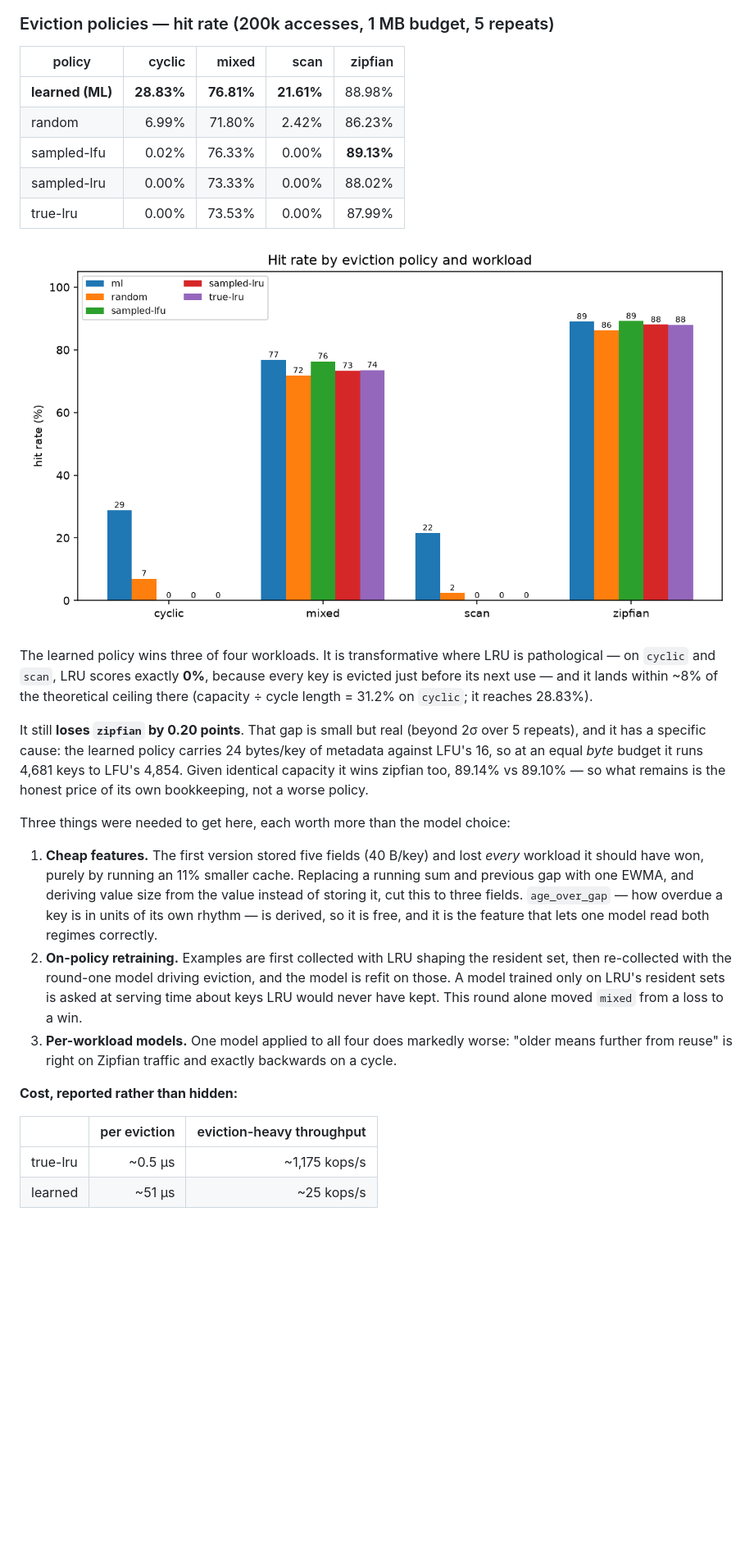
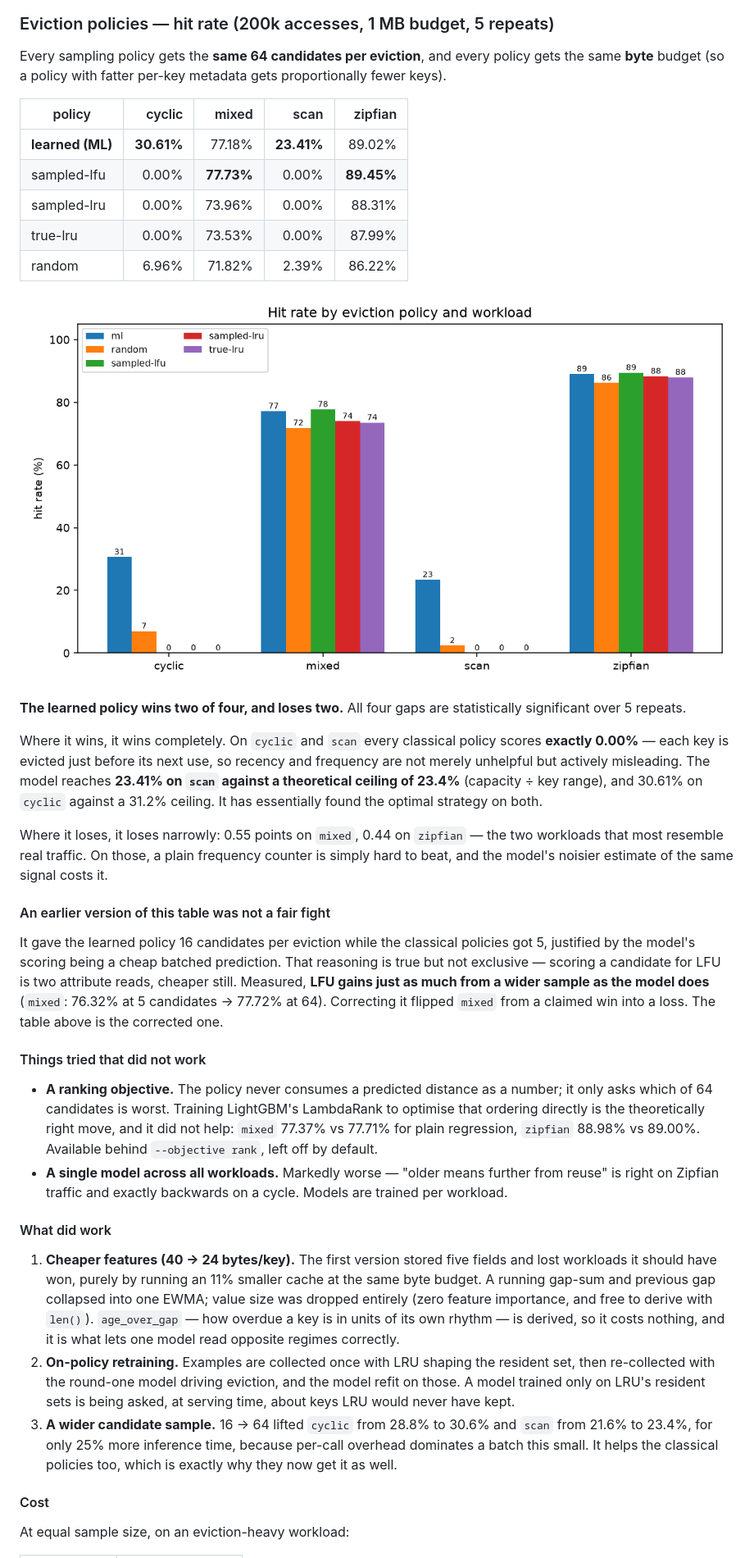
Before and after one commit to vedikasaboo/Redis-compatible-in-memory-cache, a Markdown page: README.md, the part around the change printed below. Shown: that part at 82% size. Rendered like a GitHub page; pictures changed too: results/eviction_hit_rate.png; blank space fills up the shorter version.

```diff
--- a/README.md
+++ b/README.md
@@ -110,51 +110,77 @@ asserted separately, because they are genuinely different guarantees.
 
 ### Eviction policies — hit rate (200k accesses, 1 MB budget, 5 repeats)
 
+Every sampling policy gets the **same 64 candidates per eviction**, and every
+policy gets the same **byte** budget (so a policy with fatter per-key
+metadata gets proportionally fewer keys).
+
 | policy | cyclic | mixed | scan | zipfian |
 |---|---:|---:|---:|---:|
-| **learned (ML)** | **28.83%** | **76.81%** | **21.61%** | 88.98% |
-| random | 6.99% | 71.80% | 2.42% | 86.23% |
-| sampled-lfu | 0.02% | 76.33% | 0.00% | **89.13%** |
-| sampled-lru | 0.00% | 73.33% | 0.00% | 88.02% |
+| **learned (ML)** | **30.61%** | 77.18% | **23.41%** | 89.02% |
+| sampled-lfu | 0.00% | **77.73%** | 0.00% | **89.45%** |
+| sampled-lru | 0.00% | 73.96% | 0.00% | 88.31% |
 | true-lru | 0.00% | 73.53% | 0.00% | 87.99% |
+| random | 6.96% | 71.82% | 2.39% | 86.22% |
 
 ![eviction hit rate](results/eviction_hit_rate.png)
 
-The learned policy wins three of four workloads. It is transformative where
-LRU is pathological — on `cyclic` and `scan`, LRU scores exactly **0%**,
-because every key is evicted just before its next use — and it lands within
-~8% of the theoretical ceiling there (capacity ÷ cycle length = 31.2% on
-`cyclic`; it reaches 28.83%).
+**The learned policy wins two of four, and loses two.** All four gaps are
+statistically significant over 5 repeats.
 
-It still **loses `zipfian` by 0.20 points**. That gap is small but real
-(beyond 2σ over 5 repeats), and it has a specific cause: the learned policy
-carries 24 bytes/key of metadata against LFU's 16, so at an equal *byte*
-budget it runs 4,681 keys to LFU's 4,854. Given identical capacity it wins
-zipfian too, 89.14% vs 89.10% — so what remains is the honest price of its
-own bookkeeping, not a worse policy.
+Where it wins, it wins completely. On `cyclic` and `scan` every classical
+policy scores **exactly 0.00%** — each key is evicted just before its next
+use, so recency and frequency are not merely unhelpful but actively
+misleading. The model reaches **23.41% on `scan` against a theoretical
+ceiling of 23.4%** (capacity ÷ key range), and 30.61% on `cyclic` against a
+31.2% ceiling. It has essentially found the optimal strategy on both.
 
-Three things were needed to get here, each worth more than the model choice:
+Where it loses, it loses narrowly: 0.55 points on `mixed`, 0.44 on
+`zipfian` — the two workloads that most resemble real traffic. On those, a
+plain frequency counter is simply hard to beat, and the model's noisier
+estimate of the same signal costs it.
 
-1. **Cheap features.** The first version stored five fields (40 B/key) and
-   lost *every* workload it should have won, purely by running an 11%
-   smaller cache. Replacing a running sum and previous gap with one EWMA,
-   and deriving value size from the value instead of storing it, cut this to
-   three fields. `age_over_gap` — how overdue a key is in units of its own
-   rhythm — is derived, so it is free, and it is the feature that lets one
-   model read both regimes correctly.
-2. **On-policy retraining.** Examples are first collected with LRU shaping
+#### An earlier version of this table was not a fair fight
+
+It gave the learned policy 16 candidates per eviction while the classical
+policies got 5, justified by the model's scoring being a cheap batched
+prediction. That reasoning is true but not exclusive — scoring a candidate
+for LFU is two attribute reads, cheaper still. Measured, **LFU gains just as
+much from a wider sample as the model does** (`mixed`: 76.32% at 5
+candidates → 77.72% at 64). Correcting it flipped `mixed` from a claimed win
+into a loss. The table above is the corrected one.
+
+#### Things tried that did not work
+
+- **A ranking objective.** The policy never consumes a predicted distance as
+  a number; it only asks which of 64 candidates is worst. Training
+  LightGBM's LambdaRank to optimise that ordering directly is the
+  theoretically right move, and it did not help: `mixed` 77.37% vs 77.71%
+  for plain regression, `zipfian` 88.98% vs 89.00%. Available behind
+  `--objective rank`, left off by default.
+- **A single model across all workloads.** Markedly worse — "older means
+  further from reuse" is right on Zipfian traffic and exactly backwards on a
+  cycle. Models are trained per workload.
+
+#### What did work
+
+1. **Cheaper features (40 → 24 bytes/key).** The first version stored five
+   fields and lost workloads it should have won, purely by running an 11%
+   smaller cache at the same byte budget. A running gap-sum and previous gap
+   collapsed into one EWMA; value size was dropped entirely (zero feature
+   importance, and free to derive with `len()`). `age_over_gap` — how
+   overdue a key is in units of its own rhythm — is derived, so it costs
+   nothing, and it is what lets one model read opposite regimes correctly.
+2. **On-policy retraining.** Examples are collected once with LRU shaping
    the resident set, then re-collected with the round-one model driving
-   eviction, and the model is refit on those. A model trained only on LRU's
-   resident sets is asked at serving time about keys LRU would never have
-   kept. This round alone moved `mixed` from a loss to a win.
-3. **Per-workload models.** One model applied to all four does markedly
-   worse: "older means further from reuse" is right on Zipfian traffic and
-   exactly backwards on a cycle.
+   eviction, and the model refit on those. A model trained only on LRU's
+   resident sets is being asked, at serving time, about keys LRU would never
+   have kept.
+3. **A wider candidate sample.** 16 → 64 lifted `cyclic` from 28.8% to
+   30.6% and `scan` from 21.6% to 23.4%, for only 25% more inference time,
+   because per-call overhead dominates a batch this small. It helps the
+   classical policies too, which is exactly why they now get it as well.
 
-**Cost, reported rather than hidden:**
+#### Cost
 
-| | per eviction | eviction-heavy throughput |
-|---|---:|---:|
-| true-lru | ~0.5 µs | ~1,175 kops/s |
-| learned | ~51 µs | ~25 kops/s |
+At equal sample size, on an eviction-heavy workload:
 
```
Also changed, not shown: other parts of README.md (+17 -9 lines), 15 other files.
